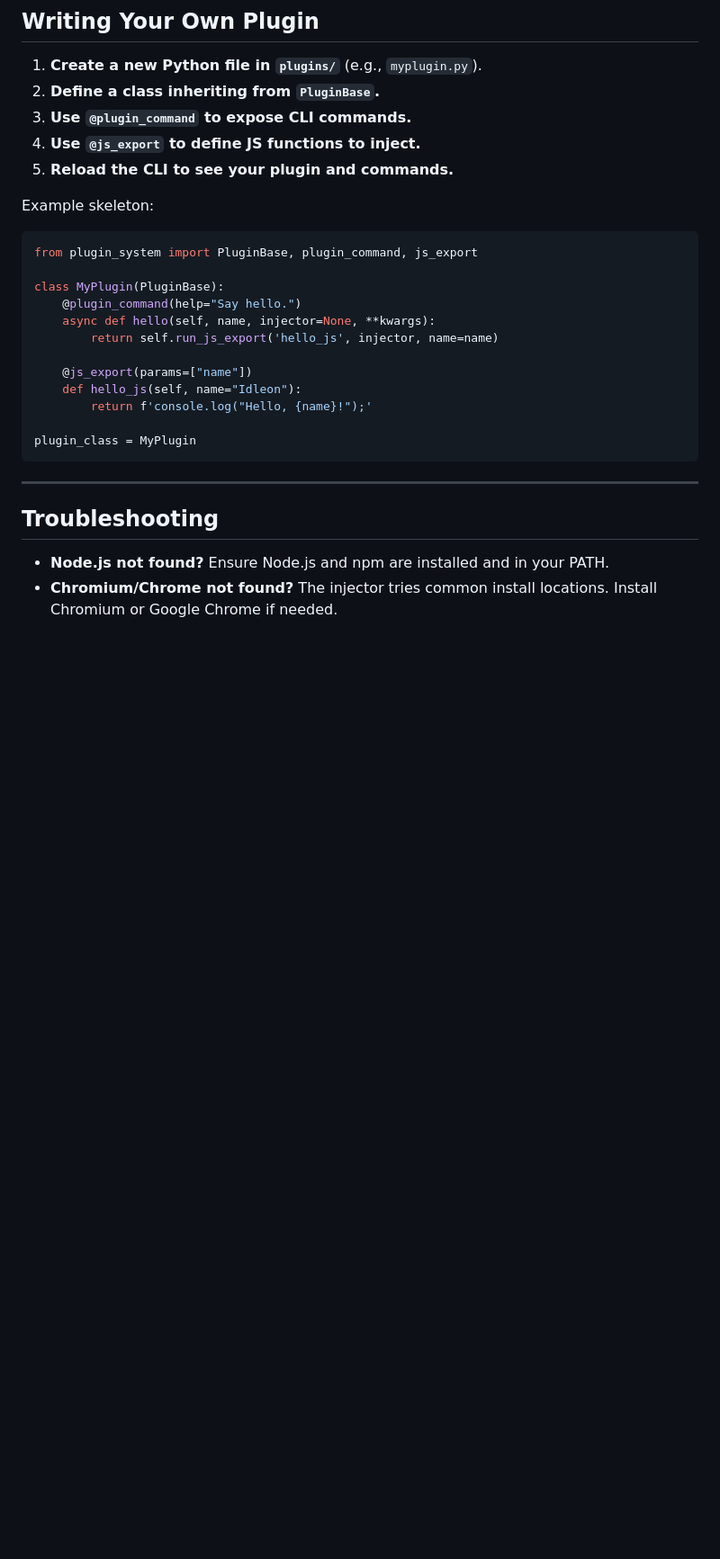
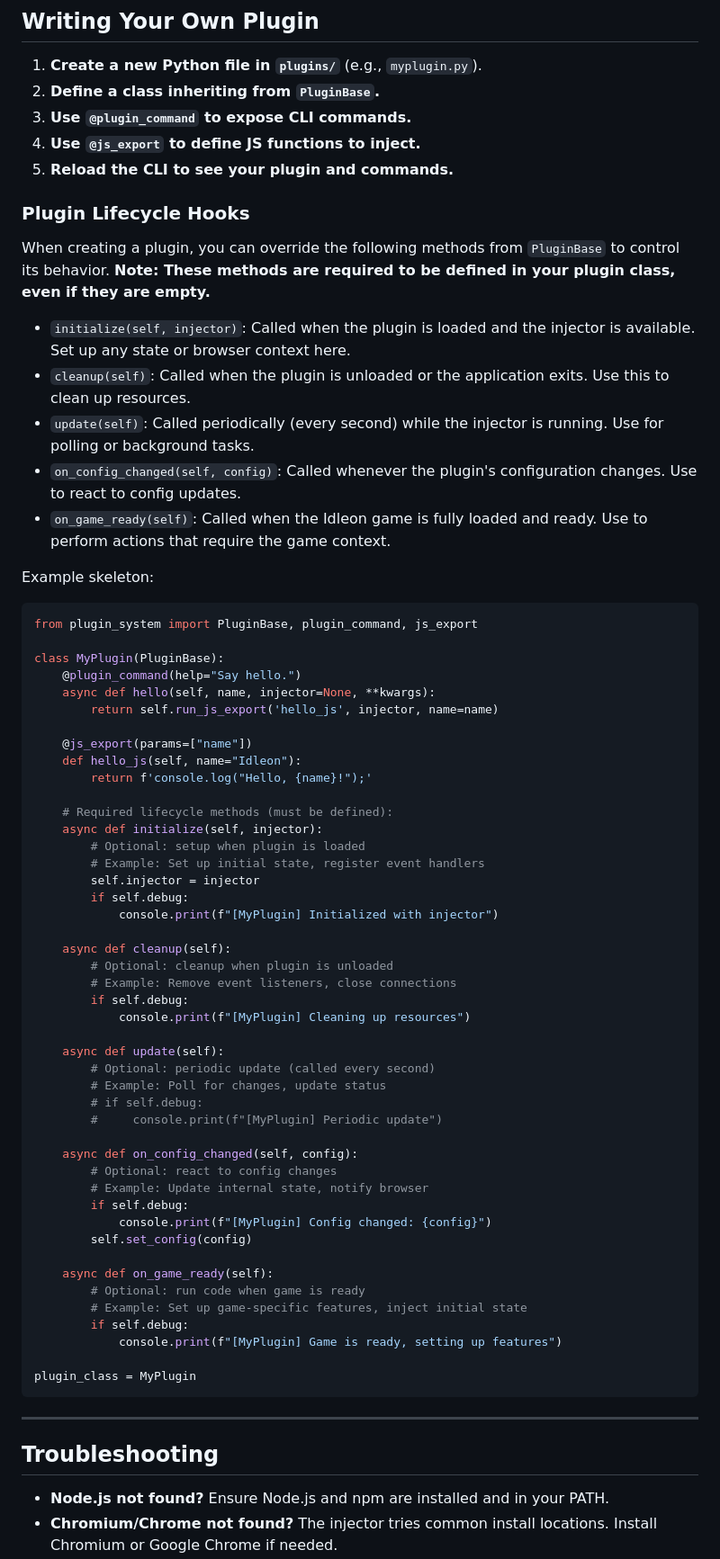
Before and after one commit to xi-ve/IdleonWeb, a Markdown page: README.md, the part around the change. Shown at 90% size. Rendered like a GitHub page; blank space fills up the shorter version.

Commit message:
Update README with detailed plugin lifecycle hooks documentation and examples

````diff
--- a/README.md
+++ b/README.md
@@ -153,6 +153,16 @@ If you prefer manual setup:
 4. **Use `@js_export` to define JS functions to inject.**
 5. **Reload the CLI to see your plugin and commands.**
 
+### Plugin Lifecycle Hooks
+
+When creating a plugin, you can override the following methods from `PluginBase` to control its behavior. **Note: These methods are required to be defined in your plugin class, even if they are empty.**
+
+- `initialize(self, injector)`: Called when the plugin is loaded and the injector is available. Set up any state or browser context here.
+- `cleanup(self)`: Called when the plugin is unloaded or the application exits. Use this to clean up resources.
+- `update(self)`: Called periodically (every second) while the injector is running. Use for polling or background tasks.
+- `on_config_changed(self, config)`: Called whenever the plugin's configuration changes. Use to react to config updates.
+- `on_game_ready(self)`: Called when the Idleon game is fully loaded and ready. Use to perform actions that require the game context.
+
 Example skeleton:
 ```python
 from plugin_system import PluginBase, plugin_command, js_export
@@ -165,6 +175,39 @@ class MyPlugin(PluginBase):
     @js_export(params=["name"])
     def hello_js(self, name="Idleon"):
         return f'console.log("Hello, {name}!");'
+
+    # Required lifecycle methods (must be defined):
+    async def initialize(self, injector):
+        # Optional: setup when plugin is loaded
+        # Example: Set up initial state, register event handlers
+        self.injector = injector
+        if self.debug:
+            console.print(f"[MyPlugin] Initialized with injector")
+
+    async def cleanup(self):
+        # Optional: cleanup when plugin is unloaded
+        # Example: Remove event listeners, close connections
+        if self.debug:
+            console.print(f"[MyPlugin] Cleaning up resources")
+
+    async def update(self):
+        # Optional: periodic update (called every second)
+        # Example: Poll for changes, update status
+        # if self.debug:
+        #     console.print(f"[MyPlugin] Periodic update")
+
+    async def on_config_changed(self, config):
+        # Optional: react to config changes
+        # Example: Update internal state, notify browser
+        if self.debug:
+            console.print(f"[MyPlugin] Config changed: {config}")
+        self.set_config(config)
+
+    async def on_game_ready(self):
+        # Optional: run code when game is ready
+        # Example: Set up game-specific features, inject initial state
+        if self.debug:
+            console.print(f"[MyPlugin] Game is ready, setting up features")
 
 plugin_class = MyPlugin
 ```
````
